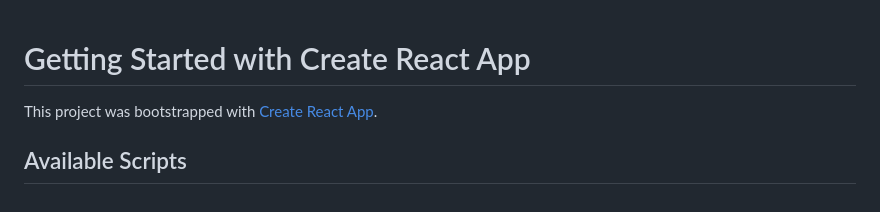
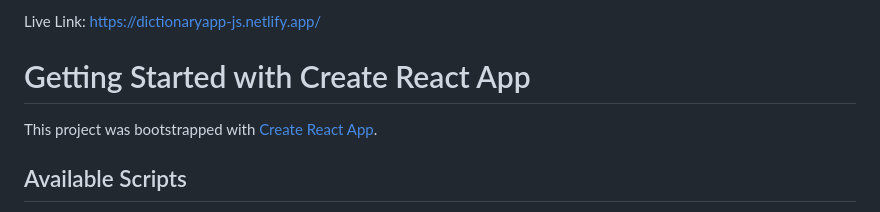
Before and after one commit to AmitPandey31/DictionaryApp, a Markdown page: README.md, the part around the change. Rendered like a GitHub page.

```diff
--- a/README.md
+++ b/README.md
@@ -1,3 +1,4 @@
+Live Link: https://dictionaryapp-js.netlify.app/
 # Getting Started with Create React App
 
 This project was bootstrapped with [Create React App](https://github.com/facebook/create-react-app).
```
